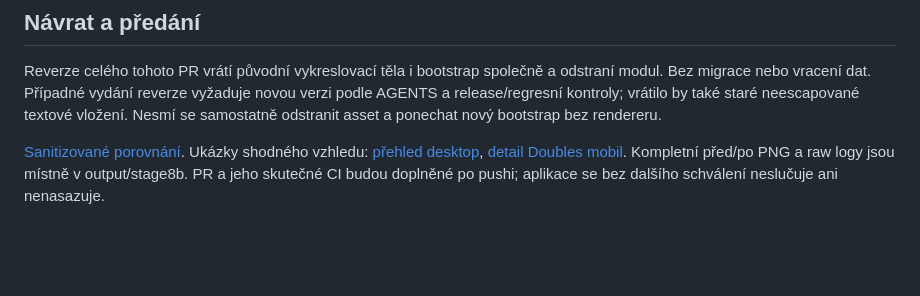
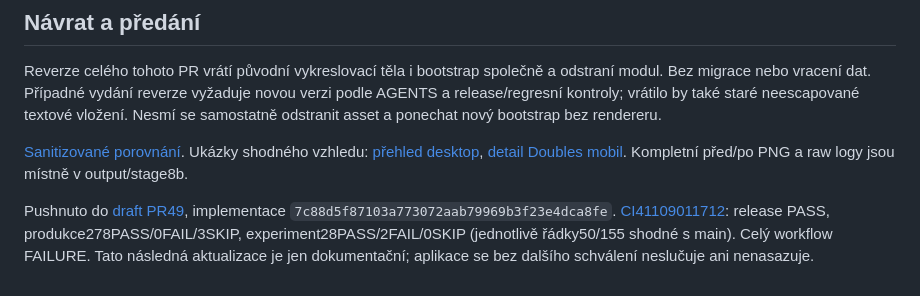
Before and after one commit to bcrybarna-oss/BC-Rybarna-Scoreboard, a Markdown page: docs/livescore-renderer-stage-8b.md, the part around the change. Drawn GitHub-style; blank space fills up the shorter version.

Commit message:
Record PR49 release and production CI results

```diff
--- a/docs/livescore-renderer-stage-8b.md
+++ b/docs/livescore-renderer-stage-8b.md
@@ -52,4 +52,6 @@ První exportní test v omezeném procesu selhal na zrušeném stažení PNG (`c
 
 Reverze celého tohoto PR vrátí původní vykreslovací těla i bootstrap společně a odstraní modul. Bez migrace nebo vracení dat. Případné vydání reverze vyžaduje novou verzi podle AGENTS a release/regresní kontroly; vrátilo by také staré neescapované textové vložení. Nesmí se samostatně odstranit asset a ponechat nový bootstrap bez rendereru.
 
-[Sanitizované porovnání](livescore-renderer-stage-8b-verification.json). Ukázky shodného vzhledu: [přehled desktop](screenshots/livescore-8b-desktop-list.png), [detail Doubles mobil](screenshots/livescore-8b-mobile-detail.png). Kompletní před/po PNG a raw logy jsou místně v output/stage8b. PR a jeho skutečné CI budou doplněné po pushi; aplikace se bez dalšího schválení neslučuje ani nenasazuje.
+[Sanitizované porovnání](livescore-renderer-stage-8b-verification.json). Ukázky shodného vzhledu: [přehled desktop](screenshots/livescore-8b-desktop-list.png), [detail Doubles mobil](screenshots/livescore-8b-mobile-detail.png). Kompletní před/po PNG a raw logy jsou místně v output/stage8b.
+
+Pushnuto do [draft PR49](https://github.com/bcrybarna-oss/BC-Rybarna-Scoreboard/pull/49), implementace `7c88d5f87103a773072aab79969b3f23e4dca8fe`. [CI41109011712](https://github.com/bcrybarna-oss/BC-Rybarna-Scoreboard/actions/runs/41109011712): release PASS, produkce278PASS/0FAIL/3SKIP, experiment28PASS/2FAIL/0SKIP (jednotlivě řádky50/155 shodné s main). Celý workflow FAILURE. Tato následná aktualizace je jen dokumentační; aplikace se bez dalšího schválení neslučuje ani nenasazuje.
```
Also changed, not shown: PROJECT_STATUS.md (+2 -0 lines), REVIZE.md (+2 -0 lines).
